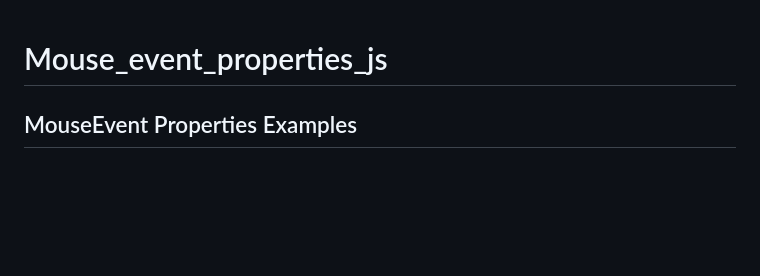
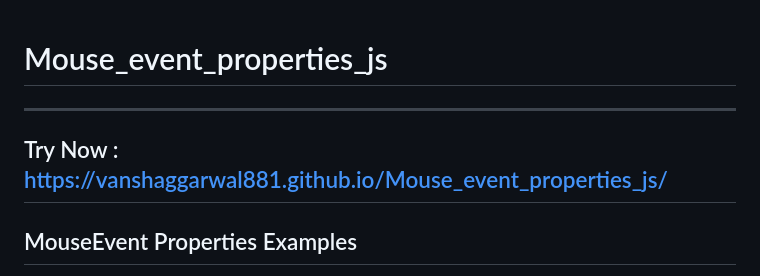
Before and after one commit to VanshAggarwal881/Mouse_event_properties_js, a Markdown page: README.md, the part around the change. Drawn GitHub-style; blank space fills up the shorter version.

```diff
--- a/README.md
+++ b/README.md
@@ -1,4 +1,7 @@
 # Mouse_event_properties_js
+***
+Try Now : https://vanshaggarwal881.github.io/Mouse_event_properties_js/
+---
 MouseEvent Properties Examples
 ---
 This repository contains an HTML, CSS, and JavaScript code to demonstrate various important properties of the MouseEvent object. Each property is explained with a definition, use case, and an example program.
```
